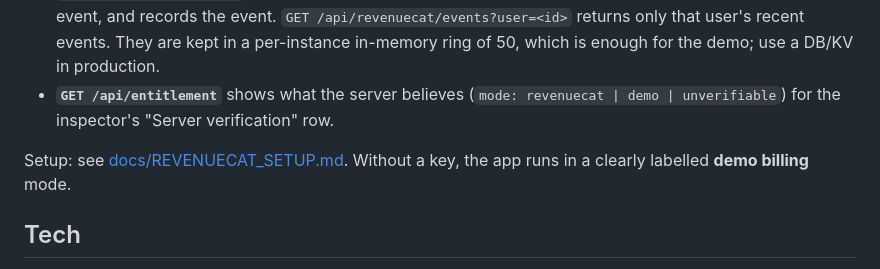
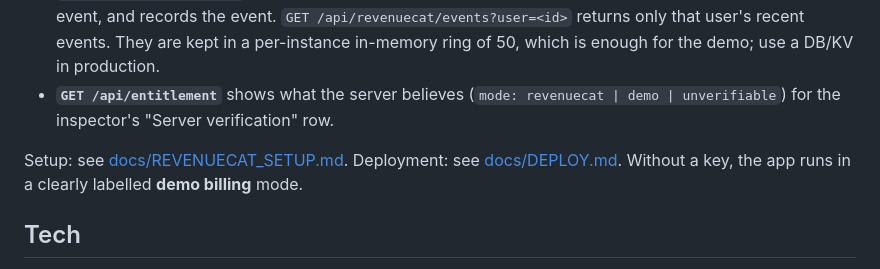
Before and after one commit to mrnetwork0001/scenar, a Markdown page: README.md, the part around the change. GitHub-like rendering.

Commit message:
docs(readme): link the deployment guide
Points to docs/DEPLOY.md next to the RevenueCat setup guide.

```diff
--- a/README.md
+++ b/README.md
@@ -52,7 +52,7 @@ Pro is enforced on the server, not just hidden in the browser:
 - **Webhooks**: `POST /api/revenuecat/webhook` checks the `Authorization` header against `REVENUECAT_WEBHOOK_AUTH` using a constant-time compare, clears the cached result for the user(s) in the event, and records the event. `GET /api/revenuecat/events?user=<id>` returns only that user's recent events. They are kept in a per-instance in-memory ring of 50, which is enough for the demo; use a DB/KV in production.
 - **`GET /api/entitlement`** shows what the server believes (`mode: revenuecat | demo | unverifiable`) for the inspector's "Server verification" row.
 
-Setup: see [docs/REVENUECAT_SETUP.md](docs/REVENUECAT_SETUP.md). Without a key, the app runs in a clearly labelled **demo billing** mode.
+Setup: see [docs/REVENUECAT_SETUP.md](docs/REVENUECAT_SETUP.md). Deployment: see [docs/DEPLOY.md](docs/DEPLOY.md). Without a key, the app runs in a clearly labelled **demo billing** mode.
 
 ## Tech
 
```
